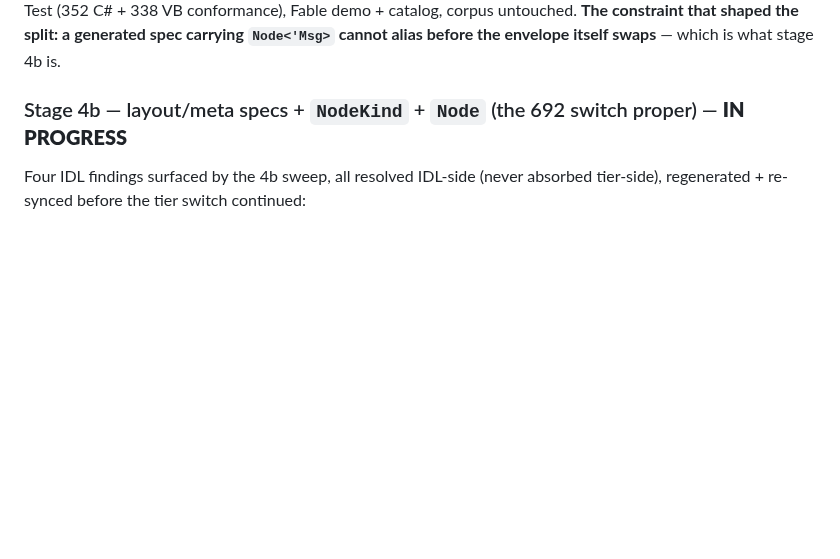
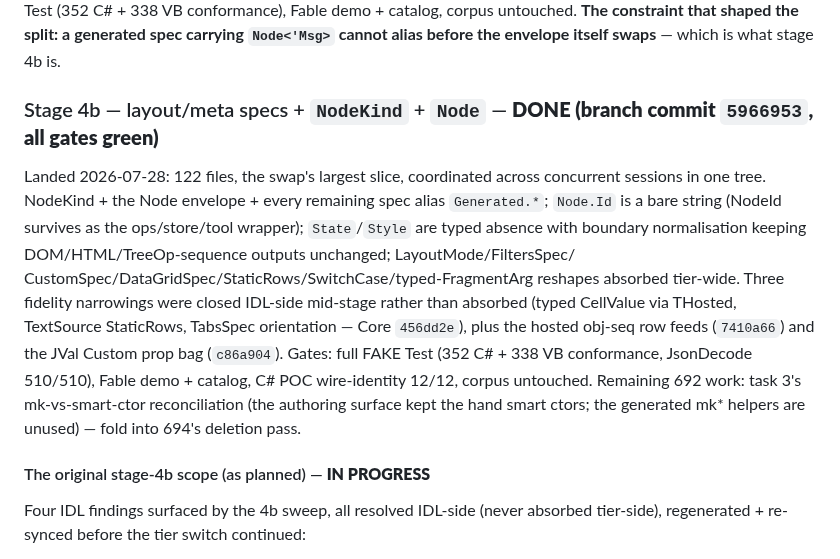
Before and after one commit to fuaran-ui/fuaran-dotnet, a Markdown page: docs/migrations/692-694-swap-plan.md, the part around the change. Drawn GitHub-style; blank space fills up the shorter version.

Commit message:
docs(migrations): swap plan — stage 4b done; 692 residue folds into 694
Co-Authored-By: Claude Fable 5 <noreply@anthropic.com>

```diff
--- a/docs/migrations/692-694-swap-plan.md
+++ b/docs/migrations/692-694-swap-plan.md
@@ -128,7 +128,22 @@ conformance), Fable demo + catalog, corpus untouched. **The constraint that shap
 generated spec carrying `Node<'Msg>` cannot alias before the envelope itself swaps** — which is what
 stage 4b is.
 
-### Stage 4b — layout/meta specs + `NodeKind` + `Node` (the 692 switch proper) — **IN PROGRESS**
+### Stage 4b — layout/meta specs + `NodeKind` + `Node` — **DONE (branch commit `5966953`, all gates green)**
+
+Landed 2026-07-28: 122 files, the swap's largest slice, coordinated across concurrent sessions in one
+tree. NodeKind + the Node envelope + every remaining spec alias `Generated.*`; `Node.Id` is a bare
+string (NodeId survives as the ops/store/tool wrapper); `State`/`Style` are typed absence with
+boundary normalisation keeping DOM/HTML/TreeOp-sequence outputs unchanged; LayoutMode/FiltersSpec/
+CustomSpec/DataGridSpec/StaticRows/SwitchCase/typed-FragmentArg reshapes absorbed tier-wide. Three
+fidelity narrowings were closed IDL-side mid-stage rather than absorbed (typed CellValue via
+THosted, TextSource StaticRows, TabsSpec orientation — Core `456dd2e`), plus the hosted obj-seq row
+feeds (`7410a66`) and the JVal Custom prop bag (`c86a904`). Gates: full FAKE Test (352 C# + 338 VB
+conformance, JsonDecode 510/510), Fable demo + catalog, C# POC wire-identity 12/12, corpus
+untouched. Remaining 692 work: task 3's mk<Kind>-vs-smart-ctor reconciliation (the authoring
+surface kept the hand smart ctors; the generated mk* helpers are unused) — fold into 694's
+deletion pass.
+
+#### The original stage-4b scope (as planned) — **IN PROGRESS**
 
 Four IDL findings surfaced by the 4b sweep, all resolved IDL-side (never absorbed tier-side),
 regenerated + re-synced before the tier switch continued:
```
